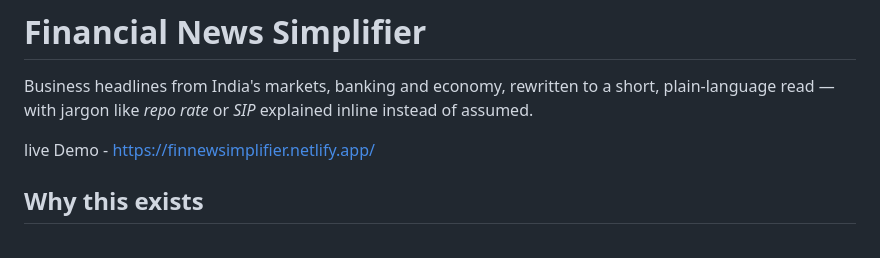
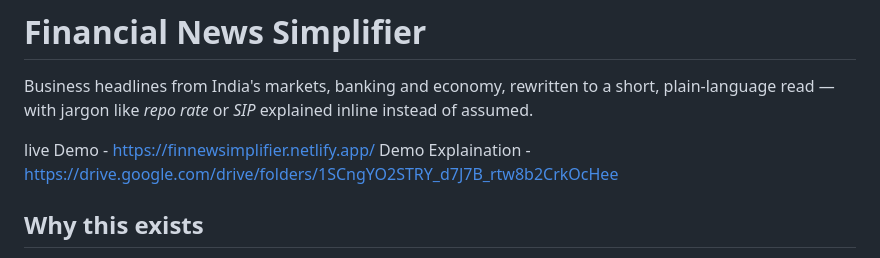
Before and after one commit to 7-eren/Financial-News-Simplifier, a Markdown page: README.md, the part around the change. GitHub-like rendering.

Commit message:
Add demo explanation link to README
Added a link to a demo explanation.

```diff
--- a/README.md
+++ b/README.md
@@ -5,6 +5,7 @@ short, plain-language read — with jargon like *repo rate* or *SIP* explained
 inline instead of assumed.
 
 live Demo - https://finnewsimplifier.netlify.app/
+Demo Explaination - https://drive.google.com/drive/folders/1SCngYO2STRY_d7J7B_rtw8b2CrkOcHee
 
 ## Why this exists
 
```
